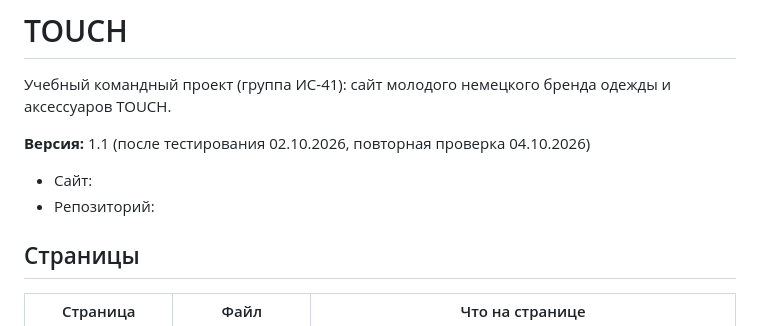
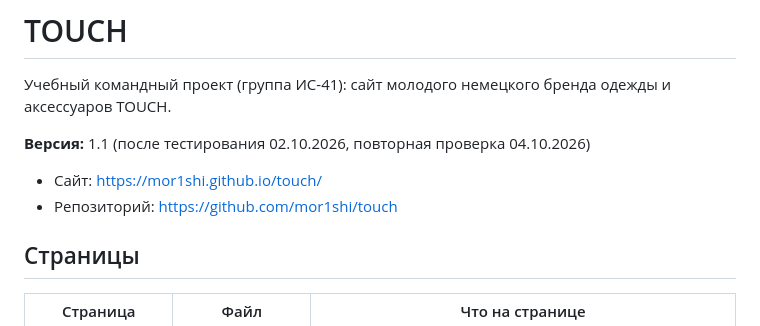
Before and after one commit to mor1shi/touch, a Markdown page: README.md, the part around the change. Drawn GitHub-style.

```diff
--- a/README.md
+++ b/README.md
@@ -4,8 +4,8 @@
 
 **Версия:** 1.1 (после тестирования 02.10.2026, повторная проверка 04.10.2026)
 
-- Сайт:
-- Репозиторий:
+- Сайт: https://mor1shi.github.io/touch/
+- Репозиторий: https://github.com/mor1shi/touch
 
 ## Страницы
 
```
